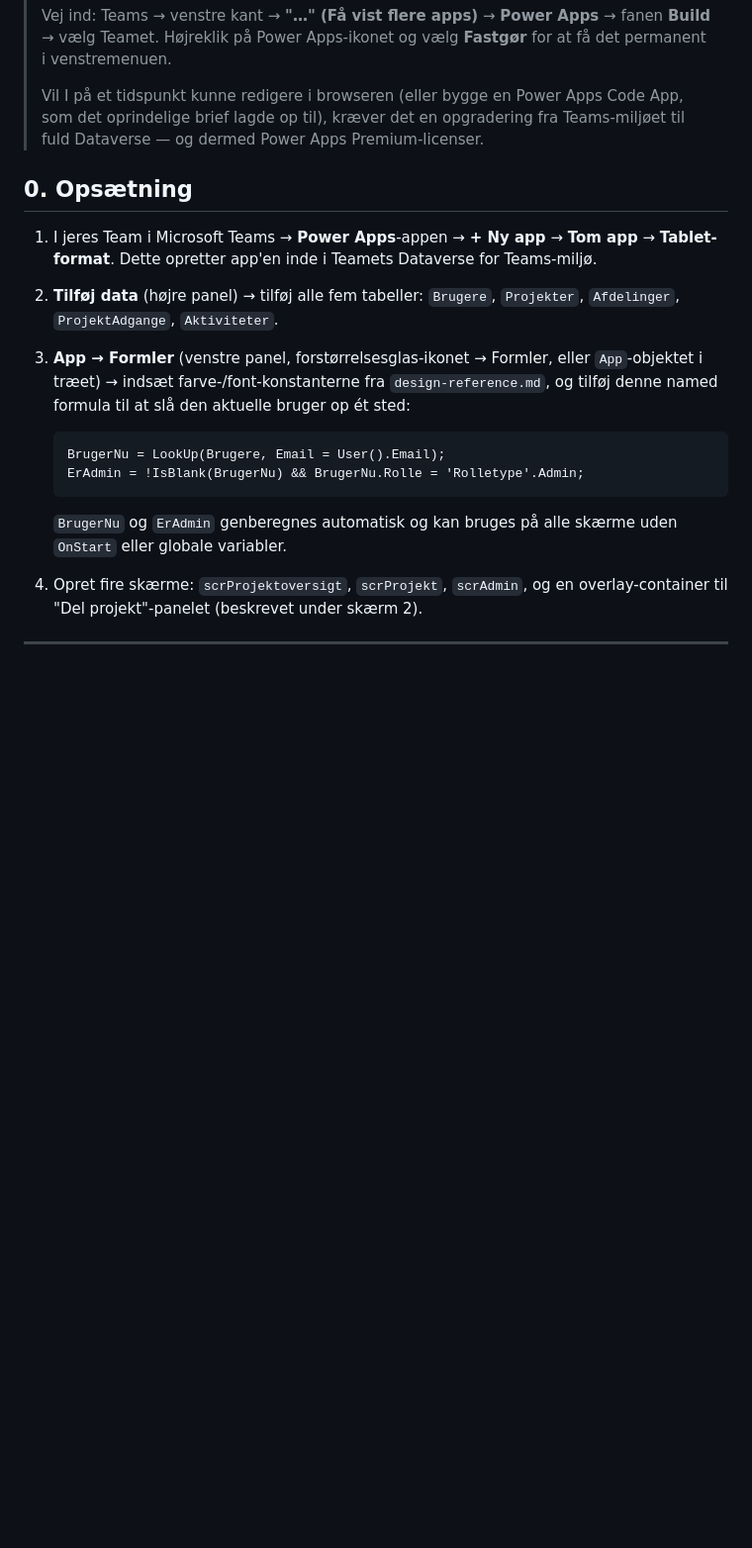
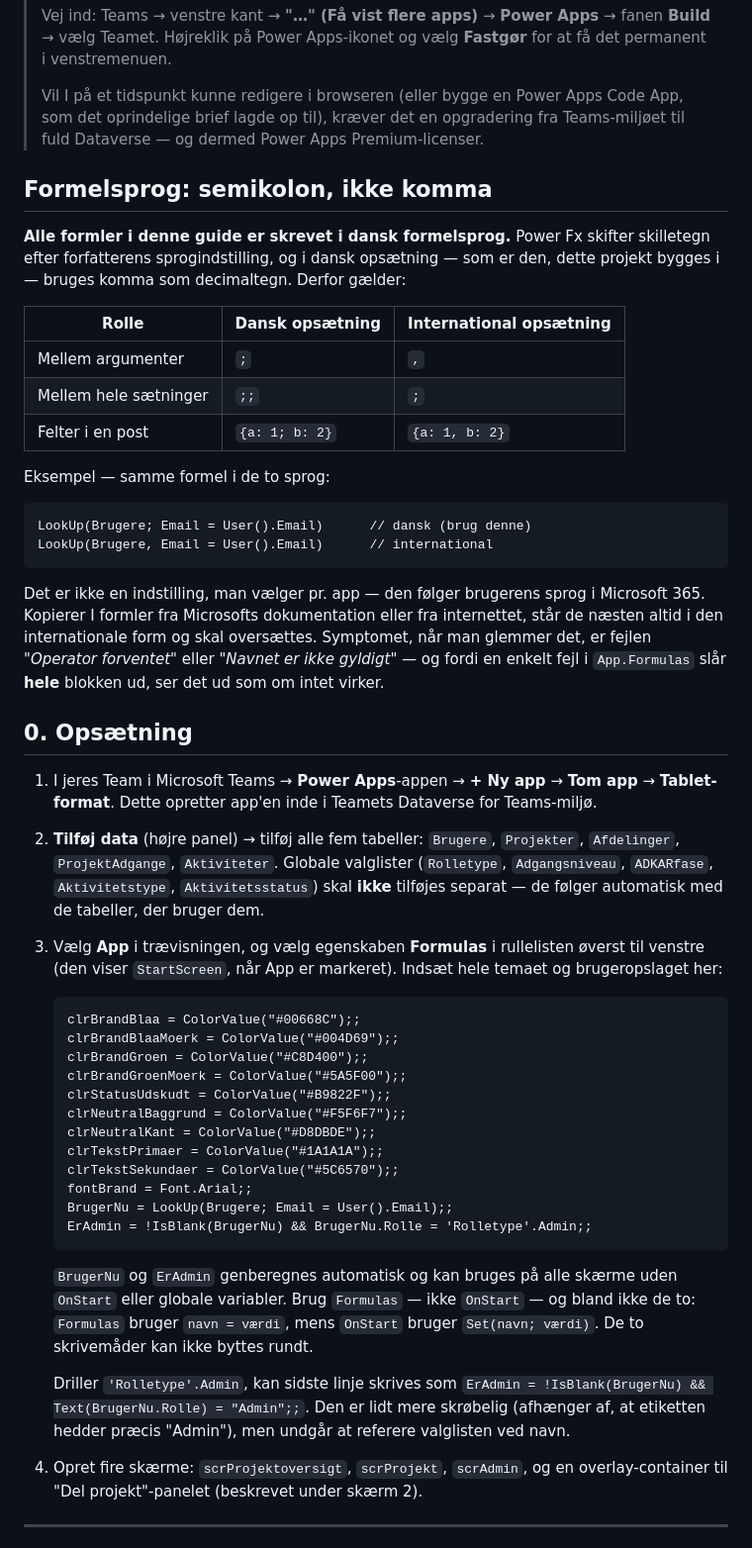
Before and after one commit to ketillemming/PnP, a Markdown page: udrulningsstyring/docs/build-guide.md, the part around one of its changes. Shown at 99% size. Rendered like a GitHub page; blank space fills up the shorter version.

````diff
--- a/udrulningsstyring/docs/build-guide.md
+++ b/udrulningsstyring/docs/build-guide.md
@@ -23,6 +23,33 @@ ingen se noget i app'en (se "Adgangsstyring" nedenfor).
 > Code App, som det oprindelige brief lagde op til), kræver det en opgradering
 > fra Teams-miljøet til fuld Dataverse — og dermed Power Apps Premium-licenser.
 
+## Formelsprog: semikolon, ikke komma
+
+**Alle formler i denne guide er skrevet i dansk formelsprog.** Power Fx
+skifter skilletegn efter forfatterens sprogindstilling, og i dansk
+opsætning — som er den, dette projekt bygges i — bruges komma som
+decimaltegn. Derfor gælder:
+
+| Rolle | Dansk opsætning | International opsætning |
+|---|---|---|
+| Mellem argumenter | `;` | `,` |
+| Mellem hele sætninger | `;;` | `;` |
+| Felter i en post | `{a: 1; b: 2}` | `{a: 1, b: 2}` |
+
+Eksempel — samme formel i de to sprog:
+
+```
+LookUp(Brugere; Email = User().Email)      // dansk (brug denne)
+LookUp(Brugere, Email = User().Email)      // international
+```
+
+Det er ikke en indstilling, man vælger pr. app — den følger brugerens
+sprog i Microsoft 365. Kopierer I formler fra Microsofts dokumentation
+eller fra internettet, står de næsten altid i den internationale form og
+skal oversættes. Symptomet, når man glemmer det, er fejlen *"Operator
+forventet"* eller *"Navnet er ikke gyldigt"* — og fordi en enkelt fejl i
+`App.Formulas` slår **hele** blokken ud, ser det ud som om intet virker.
+
 ## 0. Opsætning
 
 1. I jeres Team i Microsoft Teams → **Power Apps**-appen → **+ Ny app** →
@@ -30,18 +57,38 @@ ingen se noget i app'en (se "Adgangsstyring" nedenfor).
    Dataverse for Teams-miljø.
 2. **Tilføj data** (højre panel) → tilføj alle fem tabeller: `Brugere`,
    `Projekter`, `Afdelinger`, `ProjektAdgange`, `Aktiviteter`.
-3. **App → Formler** (venstre panel, forstørrelsesglas-ikonet → Formler,
-   eller `App`-objektet i træet) → indsæt farve-/font-konstanterne fra
-   `design-reference.md`, og tilføj denne named formula til at slå den
-   aktuelle bruger op ét sted:
+   Globale valglister (`Rolletype`, `Adgangsniveau`, `ADKARfase`,
+   `Aktivitetstype`, `Aktivitetsstatus`) skal **ikke** tilføjes separat —
+   de følger automatisk med de tabeller, der bruger dem.
+3. Vælg **App** i trævisningen, og vælg egenskaben **Formulas** i
+   rullelisten øverst til venstre (den viser `StartScreen`, når App er
+   markeret). Indsæt hele temaet og brugeropslaget her:
 
    ```
-   BrugerNu = LookUp(Brugere, Email = User().Email);
-   ErAdmin = !IsBlank(BrugerNu) && BrugerNu.Rolle = 'Rolletype'.Admin;
+   clrBrandBlaa = ColorValue("#00668C");;
+   clrBrandBlaaMoerk = ColorValue("#004D69");;
+   clrBrandGroen = ColorValue("#C8D400");;
+   clrBrandGroenMoerk = ColorValue("#5A5F00");;
+   clrStatusUdskudt = ColorValue("#B9822F");;
+   clrNeutralBaggrund = ColorValue("#F5F6F7");;
+   clrNeutralKant = ColorValue("#D8DBDE");;
+   clrTekstPrimaer = ColorValue("#1A1A1A");;
+   clrTekstSekundaer = ColorValue("#5C6570");;
+   fontBrand = Font.Arial;;
+   BrugerNu = LookUp(Brugere; Email = User().Email);;
+   ErAdmin = !IsBlank(BrugerNu) && BrugerNu.Rolle = 'Rolletype'.Admin;;
    ```
 
    `BrugerNu` og `ErAdmin` genberegnes automatisk og kan bruges på alle
-   skærme uden `OnStart` eller globale variabler.
+   skærme uden `OnStart` eller globale variabler. Brug `Formulas` — ikke
+   `OnStart` — og bland ikke de to: `Formulas` bruger `navn = værdi`,
+   mens `OnStart` bruger `Set(navn; værdi)`. De to skrivemåder kan ikke
+   byttes rundt.
+
+   Driller `'Rolletype'.Admin`, kan sidste linje skrives som
+   `ErAdmin = !IsBlank(BrugerNu) && Text(BrugerNu.Rolle) = "Admin";;`.
+   Den er lidt mere skrøbelig (afhænger af, at etiketten hedder præcis
+   "Admin"), men undgår at referere valglisten ved navn.
 
 4. Opret fire skærme: `scrProjektoversigt`, `scrProjekt`, `scrAdmin`, og en
    overlay-container til "Del projekt"-panelet (beskrevet under skærm 2).
````
Also changed, not shown: other parts of udrulningsstyring/docs/build-guide.md (+76 -41 lines).
